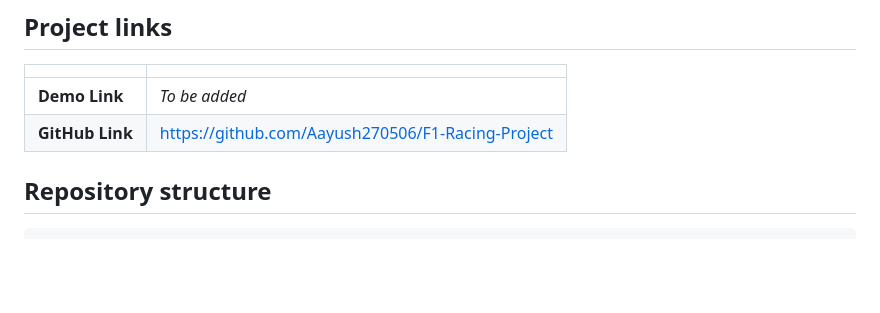
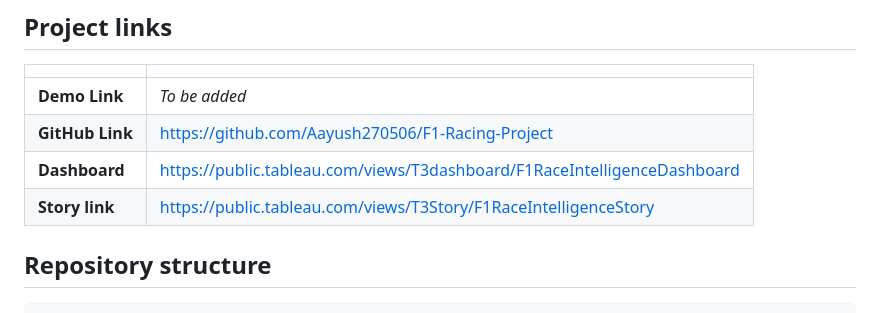
Before and after one commit to Aayush270506/F1-Racing-Project, a Markdown page: README.md, the part around the change. Drawn GitHub-style; blank space fills up the shorter version.

```diff
--- a/README.md
+++ b/README.md
@@ -18,6 +18,8 @@ It is built for three users:
 | --- | --- |
 | **Demo Link** | _To be added_ |
 | **GitHub Link** | https://github.com/Aayush270506/F1-Racing-Project |
+| **Dashboard** | https://public.tableau.com/views/T3dashboard/F1RaceIntelligenceDashboard |
+| **Story link** | https://public.tableau.com/views/T3Story/F1RaceIntelligenceStory |
 
 ## Repository structure
 
```
